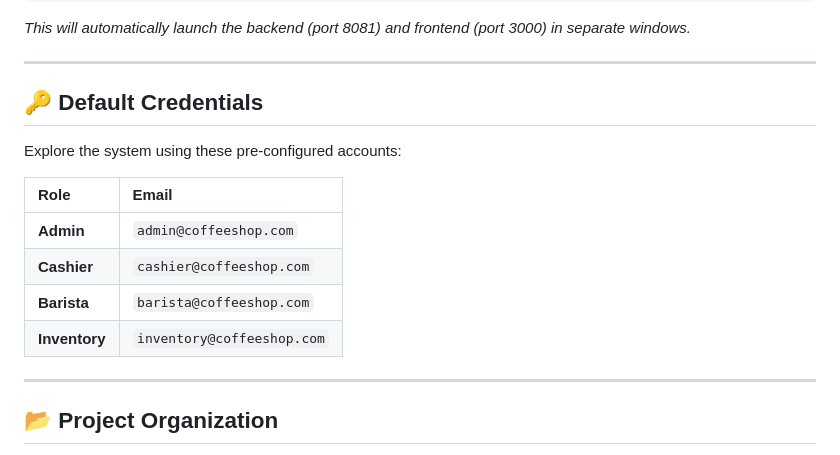
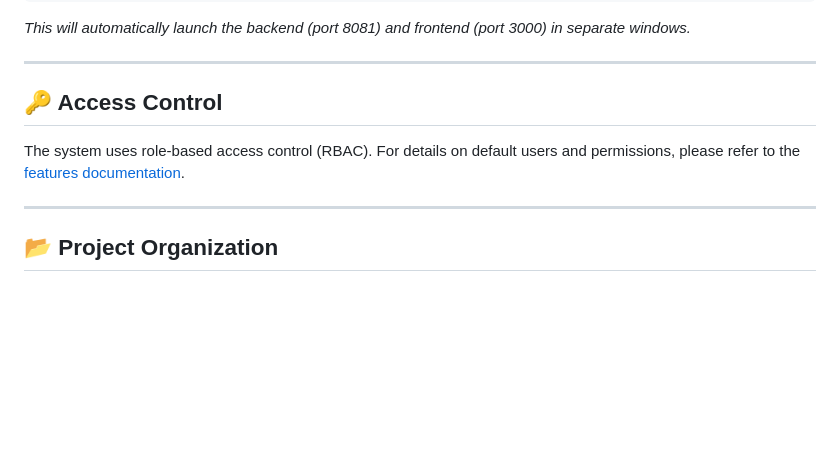
Before and after one commit to nampallyharish4/coffee-shop-management, a Markdown page: README.md, the part around the change. GitHub-like rendering; blank space fills up the shorter version.

Commit message:
docs: add comprehensive API documentation and update README to reference access control details.

```diff
--- a/README.md
+++ b/README.md
@@ -81,16 +81,9 @@ start_app.bat
 
 ---
 
-## 🔑 Default Credentials
+## 🔑 Access Control
 
-Explore the system using these pre-configured accounts:
-
-| Role | Email |
-| :--- | :--- |
-| **Admin** | `admin@coffeeshop.com` |
-| **Cashier** | `cashier@coffeeshop.com` |
-| **Barista** | `barista@coffeeshop.com` |
-| **Inventory** | `inventory@coffeeshop.com` |
+The system uses role-based access control (RBAC). For details on default users and permissions, please refer to the [features documentation](./documentation/FEATURES.md).
 
 ---
 
```
Also changed, not shown: documentation/API_DOCUMENTATION.md (+2 -2 lines).
